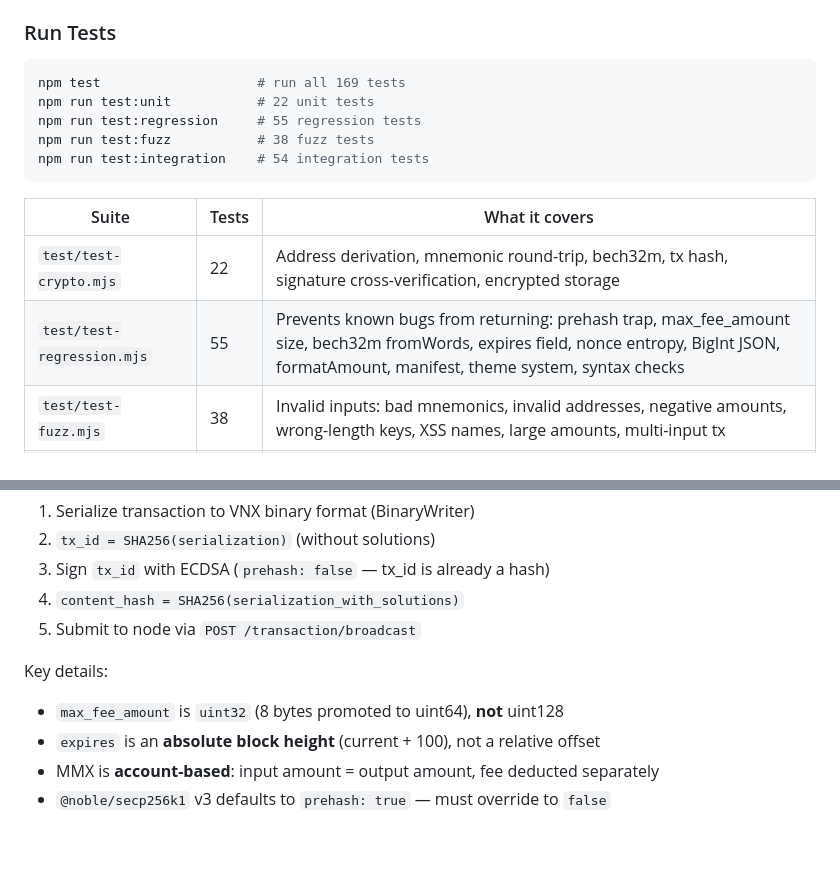
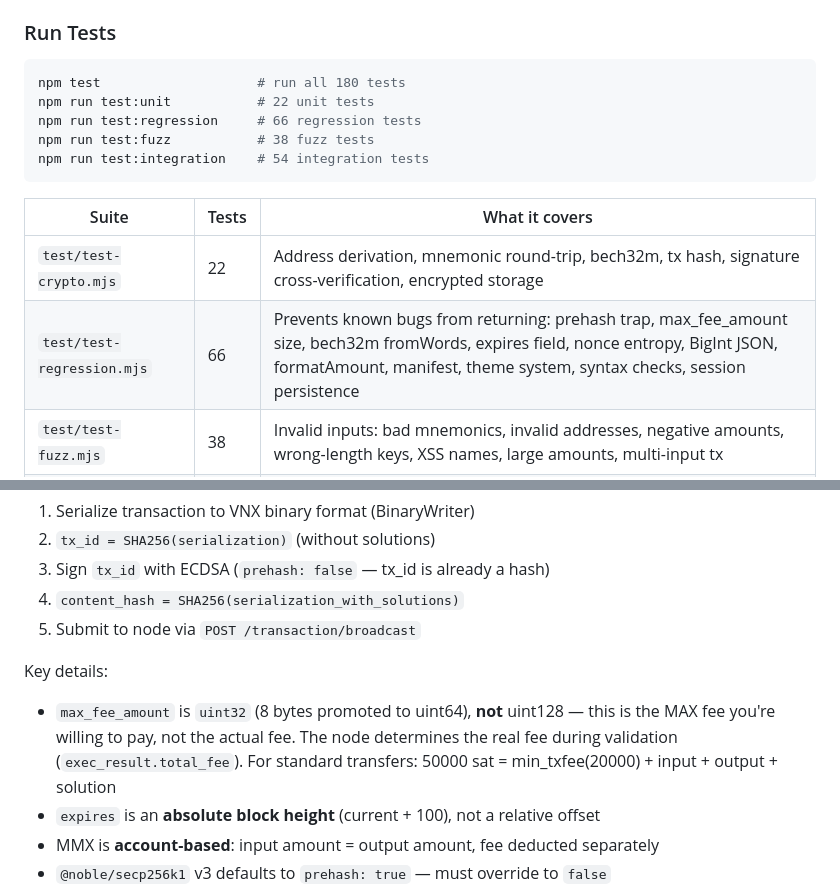
Before and after one commit to fernandaspets/mmx-browser-wallet, a Markdown page: README.md, 2 parts joined by grey strips. Rendered like a GitHub page; blank space fills up the shorter version.

````diff
--- a/README.md
+++ b/README.md
@@ -63,9 +63,9 @@ Open `http://localhost:5050/browser-wallet/wallet.html` in your browser.
 ### Run Tests
 
 ```bash
-npm test                    # run all 169 tests
+npm test                    # run all 180 tests
 npm run test:unit           # 22 unit tests
-npm run test:regression     # 55 regression tests
+npm run test:regression     # 66 regression tests
 npm run test:fuzz           # 38 fuzz tests
 npm run test:integration    # 54 integration tests
 ```
@@ -73,7 +73,7 @@ npm run test:integration    # 54 integration tests
 | Suite | Tests | What it covers |
 |---|---|---|
 | `test/test-crypto.mjs` | 22 | Address derivation, mnemonic round-trip, bech32m, tx hash, signature cross-verification, encrypted storage |
-| `test/test-regression.mjs` | 55 | Prevents known bugs from returning: prehash trap, max_fee_amount size, bech32m fromWords, expires field, nonce entropy, BigInt JSON, formatAmount, manifest, theme system, syntax checks |
+| `test/test-regression.mjs` | 66 | Prevents known bugs from returning: prehash trap, max_fee_amount size, bech32m fromWords, expires field, nonce entropy, BigInt JSON, formatAmount, manifest, theme system, syntax checks, session persistence |
 | `test/test-fuzz.mjs` | 38 | Invalid inputs: bad mnemonics, invalid addresses, negative amounts, wrong-length keys, XSS names, large amounts, multi-input tx |
 | `test/test-integration.mjs` | 54 | Create→unlock→verify, import→verify, wrong password, build→sign→verify, lock cycle, duplicate detection, send validation, contacts |
 
@@ -120,7 +120,10 @@ Ported from `mmx-node` `Transaction::hash_serialize()`:
 5. Submit to node via `POST /transaction/broadcast`
 
 Key details:
-- `max_fee_amount` is `uint32` (8 bytes promoted to uint64), **not** uint128
+- `max_fee_amount` is `uint32` (8 bytes promoted to uint64), **not** uint128 —
+  this is the MAX fee you're willing to pay, not the actual fee. The node
+  determines the real fee during validation (`exec_result.total_fee`). For
+  standard transfers: 50000 sat = min_txfee(20000) + input + output + solution
 - `expires` is an **absolute block height** (current + 100), not a relative offset
 - MMX is **account-based**: input amount = output amount, fee deducted separately
 - `@noble/secp256k1` v3 defaults to `prehash: true` — must override to `false`
````
Also changed, not shown: CODE-REVIEW.md (+9 -5 lines).
